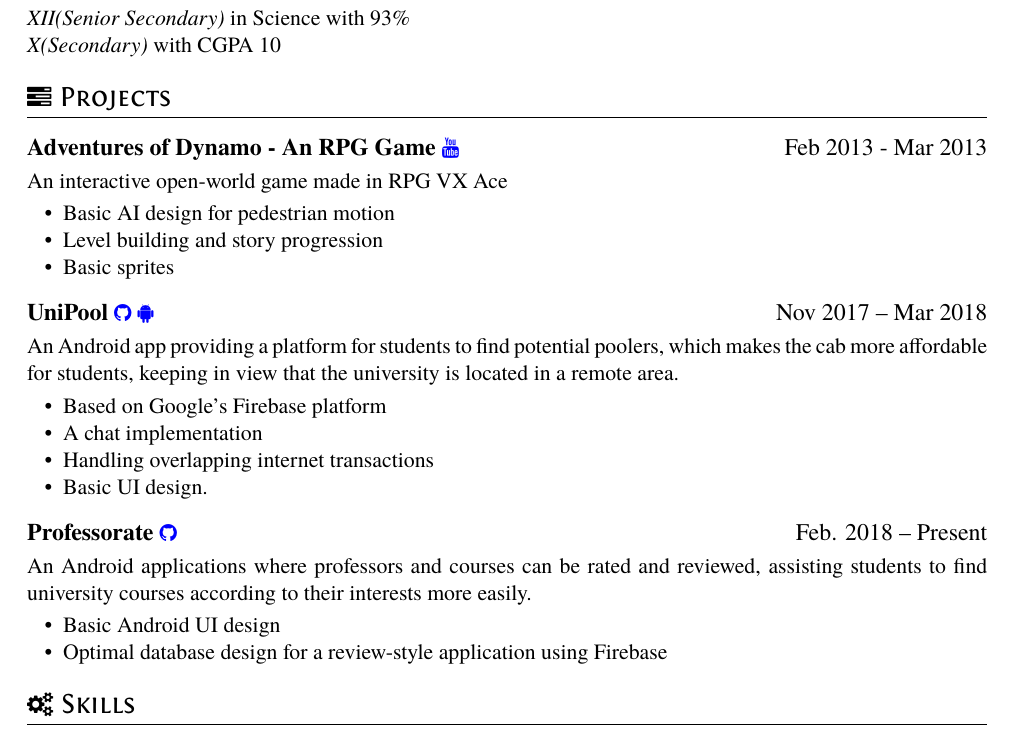
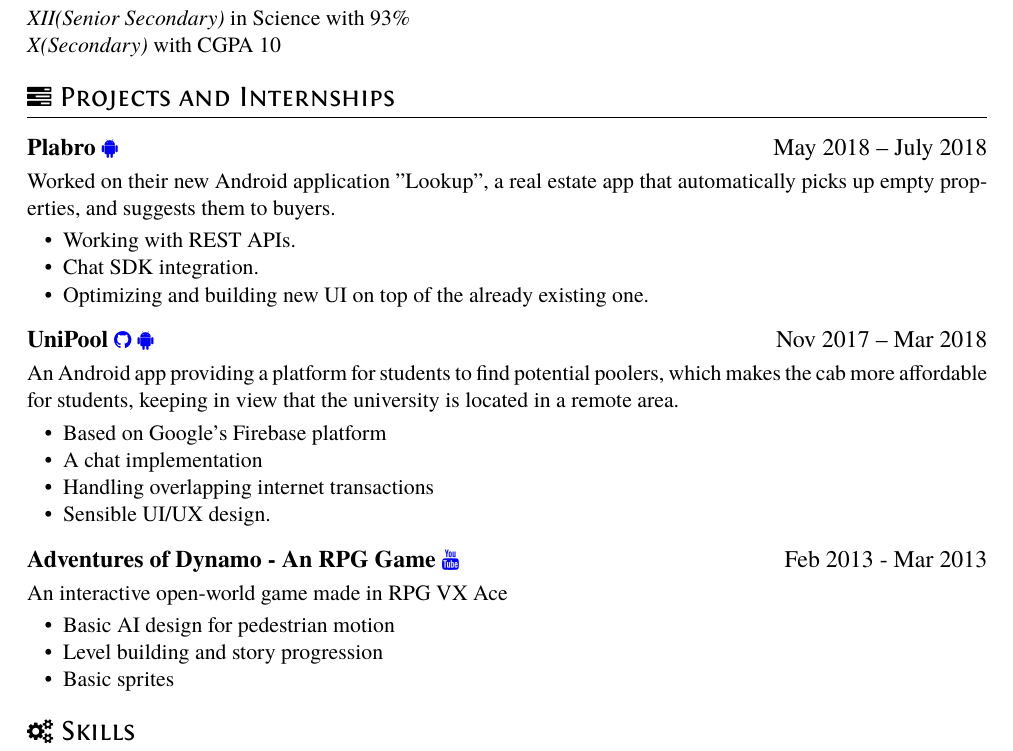
Before and after one commit to divya21raj/Resume, a LaTeX CV (resume.tex): part of the page, cut so that both start at the same text. Compiled offline with XeLaTeX.

Commit message:
Added Internship

```diff
--- a/resume.tex
+++ b/resume.tex
@@ -31,13 +31,14 @@
 \textit{XII(Senior Secondary)} in Science with 93\%
 \textit{\\X(Secondary)} with CGPA 10
 
-\section{\faTasks\ Projects}
-\datedsubsection{\textbf{Adventures of Dynamo - An RPG Game \MYhref{https://www.youtube.com/watch?v=i0g9QMIMdJc}{\faYoutube}}}{Feb 2013 - Mar 2013}
-An interactive open-world game made in RPG VX Ace
+\section{\faTasks\ Projects and Internships}
+
+\datedsubsection{\textbf{Plabro} \MYhref{https://play.google.com/store/apps/details?id=com.data.collector.wifigues&hl=en_US}{\faAndroid}}{May 2018 -- July 2018}
+Worked on their new Android application "Lookup", a real estate app that automatically picks up empty properties, and suggests them to buyers.
 \begin{itemize}
-  \item Basic AI design for pedestrian motion
-  \item Level building and story progression
-  \item Basic sprites
+  \item Working with REST APIs.
+  \item Chat SDK integration.
+  \item Optimizing and building new UI on top of the already existing one.
 \end{itemize}
 
 \datedsubsection{\textbf{UniPool} \MYhref{https://github.com/divya21raj/UniPool}{\faGithub} \MYhref{https://play.google.com/store/apps/details?id=garbagecollectors.com.unipool&hl=en}{\faAndroid}}{Nov 2017 -- Mar 2018}
@@ -47,14 +48,15 @@ An Android app providing a platform for students to find potential poolers,
   \item Based on Google's Firebase platform
   \item A chat implementation
   \item Handling overlapping internet transactions
-  \item Basic UI design.
+  \item Sensible UI/UX design.
 \end{itemize}
 
-\datedsubsection{\textbf{Professorate} \MYhref{https://github.com/divya21raj/Professorate}{\faGithub}}{Feb. 2018 -- Present}
-An Android applications where professors and courses can be rated and reviewed, assisting students to find university courses according to their 	interests more easily.
+\datedsubsection{\textbf{Adventures of Dynamo - An RPG Game \MYhref{https://www.youtube.com/watch?v=i0g9QMIMdJc}{\faYoutube}}}{Feb 2013 - Mar 2013}
+An interactive open-world game made in RPG VX Ace
 \begin{itemize}
-  \item Basic Android UI design
-  \item Optimal database design for a review-style application using Firebase
+  \item Basic AI design for pedestrian motion
+  \item Level building and story progression
+  \item Basic sprites
 \end{itemize}
 
 \section{\faCogs\ Skills}
```
